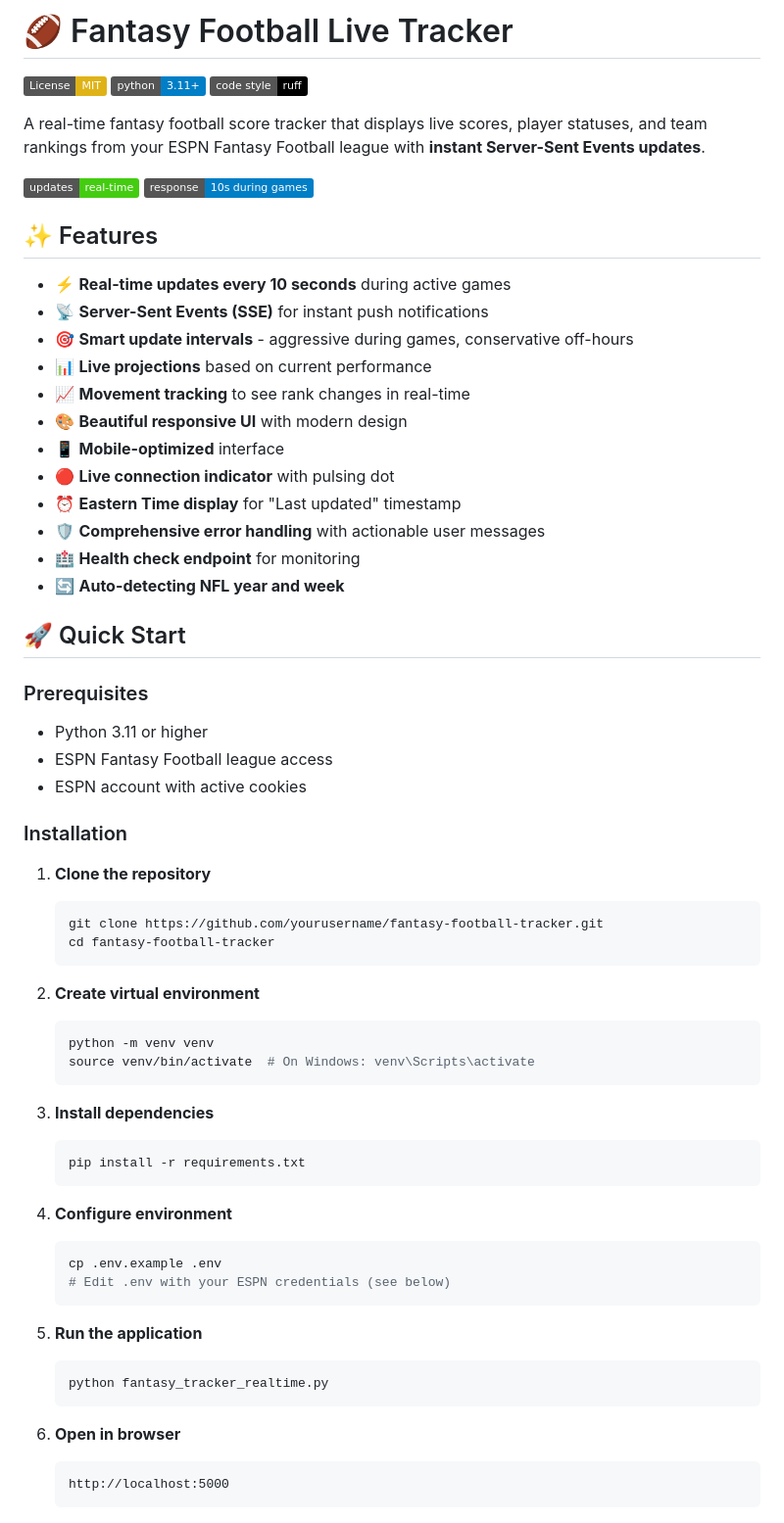
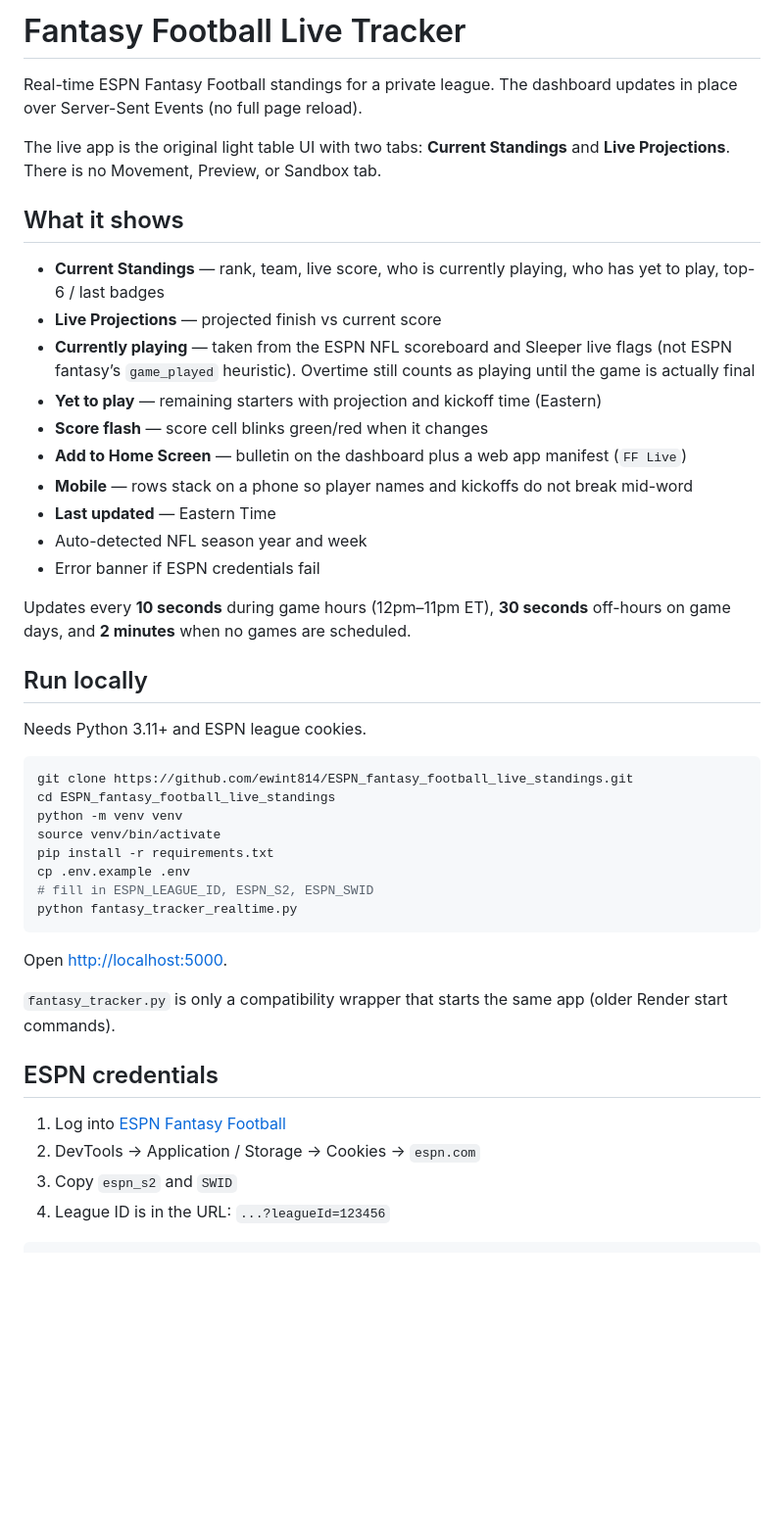
Before and after one commit to ewint814/ESPN_fantasy_football_live_standings, a Markdown page: README.md, the part around one of its changes. Shown at 98% size. Drawn GitHub-style; badges without logos; blank space fills up the shorter version.

````diff
--- a/README.md
+++ b/README.md
@@ -1,69 +1,47 @@
-# 🏈 Fantasy Football Live Tracker
+# Fantasy Football Live Tracker
 
-[![License: MIT](https://img.shields.io/badge/License-MIT-yellow.svg)](https://opensource.org/licenses/MIT)
-[![Python 3.11+](https://img.shields.io/badge/python-3.11+-blue.svg)](https://www.python.org/downloads/)
-[![Code style: ruff](https://img.shields.io/badge/code%20style-ruff-000000.svg)](https://github.com/astral-sh/ruff)
+Real-time ESPN Fantasy Football standings for a private league. The dashboard updates in place over Server-Sent Events (no full page reload).
 
-A real-time fantasy football score tracker that displays live scores, player statuses, and team rankings from your ESPN Fantasy Football league with **instant Server-Sent Events updates**.
+The live app is the original light table UI with two tabs: **Current Standings** and **Live Projections**. There is no Movement, Preview, or Sandbox tab.
 
-![Real-time Updates](https://img.shields.io/badge/updates-real--time-brightgreen)
-![Response Time](https://img.shields.io/badge/response-10s%20during%20games-blue)
+## What it shows
 
-## ✨ Features
+- **Current Standings** — rank, team, live score, who is currently playing, who has yet to play, top-6 / last badges
+- **Live Projections** — projected finish vs current score
+- **Currently playing** — taken from the ESPN NFL scoreboard and Sleeper live flags (not ESPN fantasy’s `game_played` heuristic). Overtime still counts as playing until the game is actually final
+- **Yet to play** — remaining starters with projection and kickoff time (Eastern)
+- **Score flash** — score cell blinks green/red when it changes
+- **Add to Home Screen** — bulletin on the dashboard plus a web app manifest (`FF Live`)
+- **Mobile** — rows stack on a phone so player names and kickoffs do not break mid-word
+- **Last updated** — Eastern Time
+- Auto-detected NFL season year and week
+- Error banner if ESPN credentials fail
 
-- ⚡ **Real-time updates every 10 seconds** during active games
-- 📡 **Server-Sent Events (SSE)** for instant push notifications
-- 🎯 **Smart update intervals** - aggressive during games, conservative off-hours
-- 📊 **Live projections** based on current performance
-- 📈 **Movement tracking** to see rank changes in real-time
-- 🎨 **Beautiful responsive UI** with modern design
-- 📱 **Mobile-optimized** interface
-- 🔴 **Live connection indicator** with pulsing dot
-- ⏰ **Eastern Time display** for "Last updated" timestamp
-- 🛡️ **Comprehensive error handling** with actionable user messages
-- 🏥 **Health check endpoint** for monitoring
-- 🔄 **Auto-detecting NFL year and week**
+Updates every **10 seconds** during game hours (12pm–11pm ET), **30 seconds** off-hours on game days, and **2 minutes** when no games are scheduled.
 
-## 🚀 Quick Start
+## Run locally
 
-### Prerequisites
+Needs Python 3.11+ and ESPN league cookies.
 
-- Python 3.11 or higher
-- ESPN Fantasy Football league access
-- ESPN account with active cookies
+```bash
+git clone https://github.com/ewint814/ESPN_fantasy_football_live_standings.git
+cd ESPN_fantasy_football_live_standings
+python -m venv venv
+source venv/bin/activate
+pip install -r requirements.txt
+cp .env.example .env
+# fill in ESPN_LEAGUE_ID, ESPN_S2, ESPN_SWID
+python fantasy_tracker_realtime.py
+```
 
-### Installation
+Open [http://localhost:5000](http://localhost:5000).
 
-1. **Clone the repository**
-   ```bash
-   git clone https://github.com/yourusername/fantasy-football-tracker.git
-   cd fantasy-football-tracker
-   ```
+`fantasy_tracker.py` is only a compatibility wrapper that starts the same app (older Render start commands).
 
-2. **Create virtual environment**
-   ```bash
-   python -m venv venv
-   source venv/bin/activate  # On Windows: venv\Scripts\activate
-   ```
+## ESPN credentials
 
-3. **Install dependencies**
-   ```bash
-   pip install -r requirements.txt
-   ```
+1. Log into [ESPN Fantasy Football](https://fantasy.espn.com/football)
+2. DevTools → Application / Storage → Cookies → `espn.com`
+3. Copy `espn_s2` and `SWID`
+4. League ID is in the URL: `...?leagueId=123456`
 
-4. **Configure environment**
-   ```bash
-   cp .env.example .env
-   # Edit .env with your ESPN credentials (see below)
-   ```
-
-5. **Run the application**
-   ```bash
-   python fantasy_tracker_realtime.py
-   ```
-
-6. **Open in browser**
-   ```
-   http://localhost:5000
-   ```
-
````
Also changed, not shown: other parts of README.md (+53 -242 lines).
